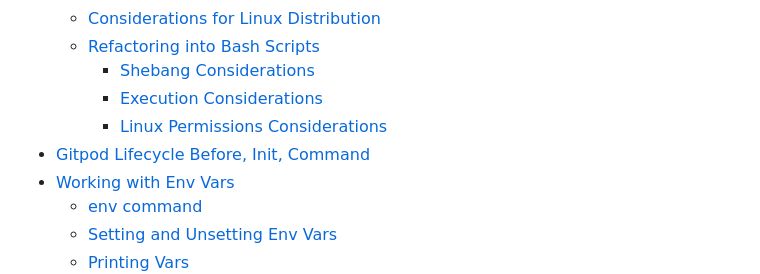
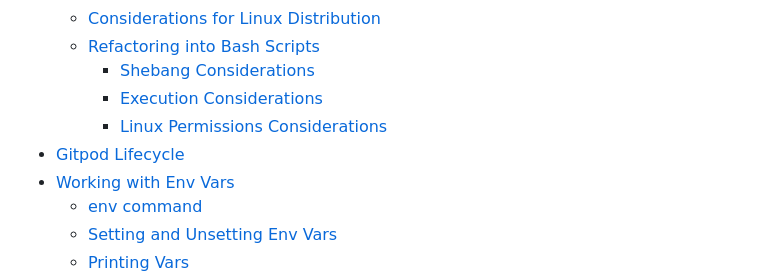
Before and after one commit to MoeDini95/terraform-beginner-bootcamp-2023, a Markdown page: journal/week0.md, the part around the change. Drawn GitHub-style.

```diff
--- a/journal/week0.md
+++ b/journal/week0.md
@@ -8,7 +8,7 @@
     + [Shebang Considerations](#shebang-considerations)
     + [Execution Considerations](#execution-considerations)
     + [Linux Permissions Considerations](#linux-permissions-considerations)
-- [Gitpod Lifecycle  Before, Init, Command](#gitpod-lifecycle---before--init--command)
+- [Gitpod Lifecycle](#github-lifecycle)
 - [Working with Env Vars](#working-with-env-vars)
   * [env command](#env-command)
   * [Setting and Unsetting Env Vars](#setting-and-unsetting-env-vars)
```
